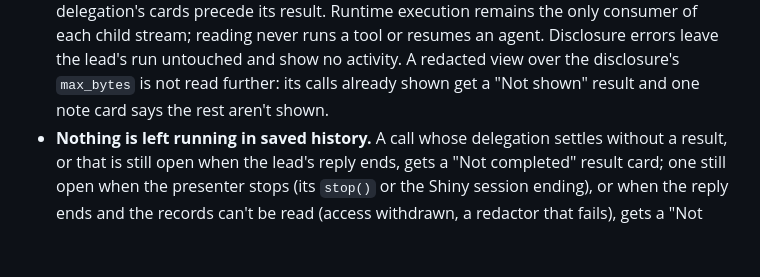
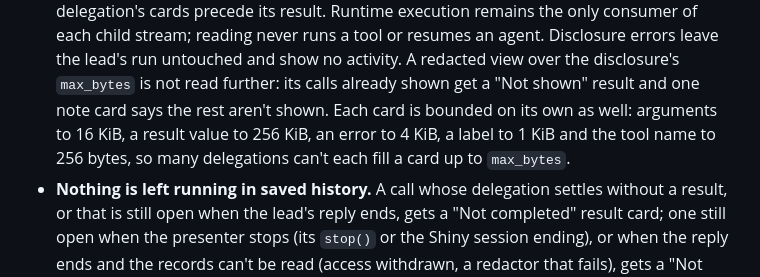
Before and after one commit to JamesHWade/deputy, a Markdown page: dev/adr/0033-shared-conversation-activity.md, the part around the change. Rendered like a GitHub page; blank space fills up the shorter version.

Commit message:
docs: record each activity card's own bounds (#238)
Co-Authored-By: Claude Opus 5.5 <noreply@anthropic.com>
Claude-Session: https://claude.ai/code/session_01BuLhDTae9TP8d6VnLiPgee

```diff
--- a/dev/adr/0033-shared-conversation-activity.md
+++ b/dev/adr/0033-shared-conversation-activity.md
@@ -95,7 +95,10 @@ into an earlier message.
   Disclosure errors leave the lead's run untouched and show no activity. A
   redacted view over the disclosure's `max_bytes` is not read further: its
   calls already shown get a "Not shown" result and one note card says the rest
-  aren't shown.
+  aren't shown. Each card is bounded on its own as well: arguments to 16 KiB,
+  a result value to 256 KiB, an error to 4 KiB, a label to 1 KiB and the tool
+  name to 256 bytes, so many delegations can't each fill a card up to
+  `max_bytes`.
 - **Nothing is left running in saved history.** A call whose delegation
   settles without a result, or that is still open when the lead's reply ends,
   gets a "Not completed" result card; one still open when the presenter stops
```
